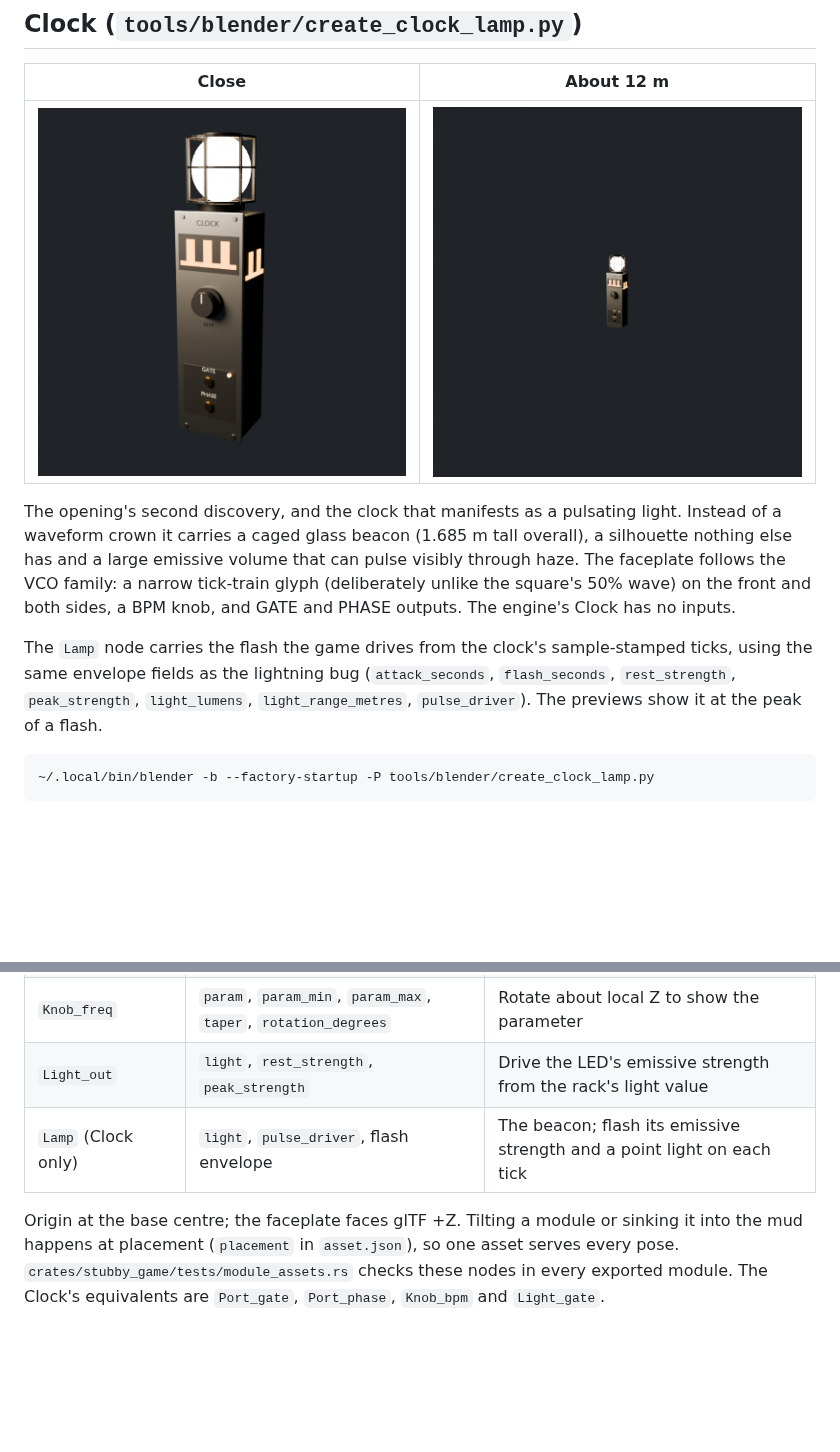
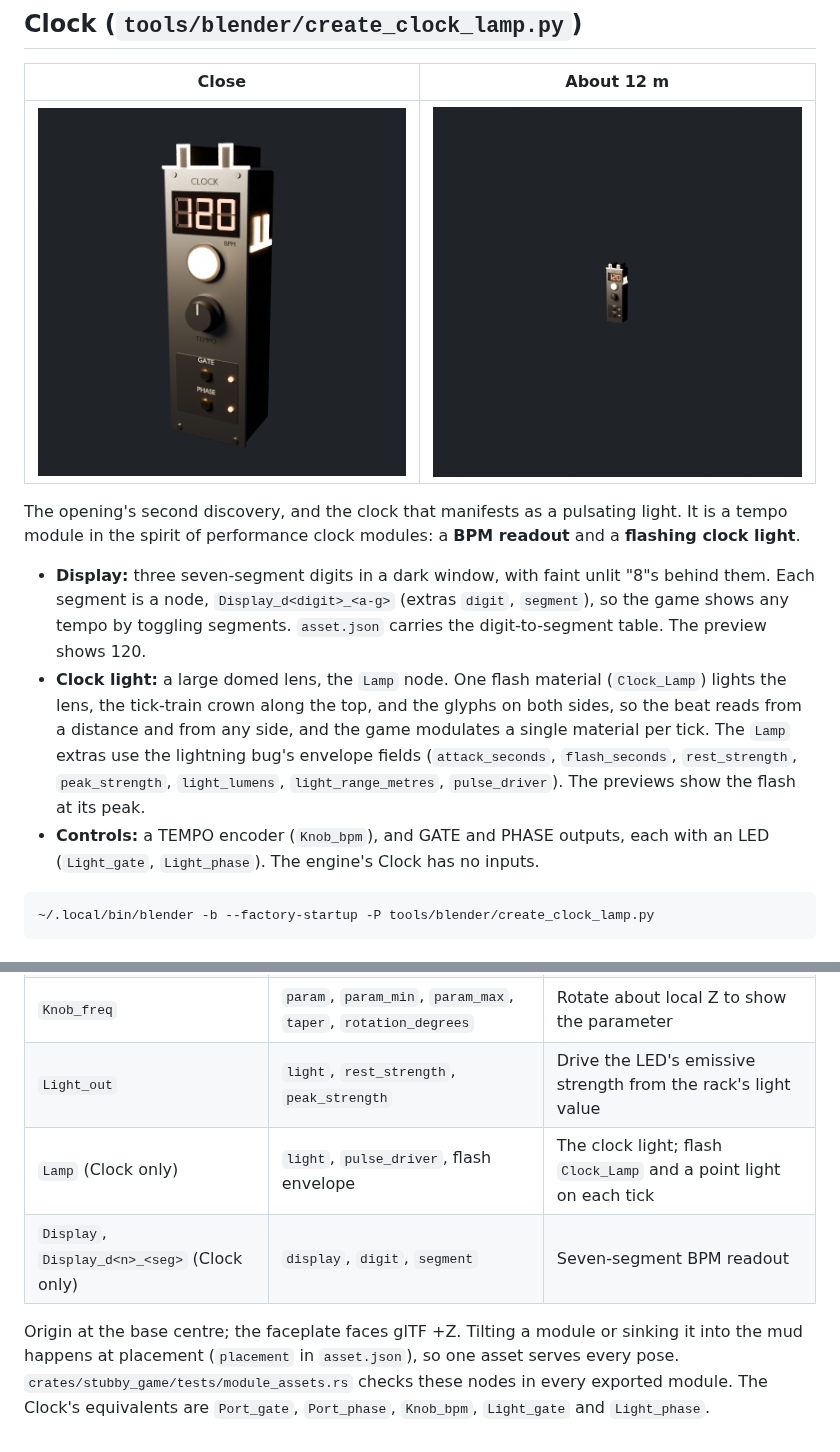
Before and after one commit to buddha314/stubby-music, a Markdown page: assets/modules/README.md, 2 parts joined by grey strips. GitHub-like rendering; pictures changed too: assets/modules/clock_lamp/preview.png, assets/modules/clock_lamp/preview_far.png; blank space fills up the shorter version.

````diff
--- a/assets/modules/README.md
+++ b/assets/modules/README.md
@@ -14,17 +14,23 @@ preview and export). It writes the `.blend` to
 | --- | --- |
 | ![clock](clock_lamp/preview.png) | ![clock from 12 m](clock_lamp/preview_far.png) |
 
-The opening's second discovery, and the clock that manifests as a pulsating light.
-Instead of a waveform crown it carries a caged glass beacon (1.685 m tall overall),
-a silhouette nothing else has and a large emissive volume that can pulse visibly
-through haze. The faceplate follows the VCO family: a narrow tick-train glyph
-(deliberately unlike the square's 50% wave) on the front and both sides, a BPM knob,
-and GATE and PHASE outputs. The engine's Clock has no inputs.
+The opening's second discovery, and the clock that manifests as a pulsating light. It
+is a tempo module in the spirit of performance clock modules: a **BPM readout** and a
+**flashing clock light**.
 
-The `Lamp` node carries the flash the game drives from the clock's sample-stamped
-ticks, using the same envelope fields as the lightning bug (`attack_seconds`,
-`flash_seconds`, `rest_strength`, `peak_strength`, `light_lumens`,
-`light_range_metres`, `pulse_driver`). The previews show it at the peak of a flash.
+- **Display:** three seven-segment digits in a dark window, with faint unlit "8"s
+  behind them. Each segment is a node, `Display_d<digit>_<a-g>` (extras `digit`,
+  `segment`), so the game shows any tempo by toggling segments. `asset.json` carries
+  the digit-to-segment table. The preview shows 120.
+- **Clock light:** a large domed lens, the `Lamp` node. One flash material
+  (`Clock_Lamp`) lights the lens, the tick-train crown along the top, and the glyphs on
+  both sides, so the beat reads from a distance and from any side, and the game
+  modulates a single material per tick. The `Lamp` extras use the lightning bug's
+  envelope fields (`attack_seconds`, `flash_seconds`, `rest_strength`,
+  `peak_strength`, `light_lumens`, `light_range_metres`, `pulse_driver`). The previews
+  show the flash at its peak.
+- **Controls:** a TEMPO encoder (`Knob_bpm`), and GATE and PHASE outputs, each with an
+  LED (`Light_gate`, `Light_phase`). The engine's Clock has no inputs.
 
 ```sh
 ~/.local/bin/blender -b --factory-startup -P tools/blender/create_clock_lamp.py
@@ -68,10 +74,11 @@ Named empties carry glTF extras the game reads (`<Prefix>` is `SquareVco`, `SawV
 | `Port_voct`, `Port_out` | `port`, `direction` | Cable sockets; local +Z points out of the panel |
 | `Knob_freq` | `param`, `param_min`, `param_max`, `taper`, `rotation_degrees` | Rotate about local Z to show the parameter |
 | `Light_out` | `light`, `rest_strength`, `peak_strength` | Drive the LED's emissive strength from the rack's light value |
-| `Lamp` (Clock only) | `light`, `pulse_driver`, flash envelope | The beacon; flash its emissive strength and a point light on each tick |
+| `Lamp` (Clock only) | `light`, `pulse_driver`, flash envelope | The clock light; flash `Clock_Lamp` and a point light on each tick |
+| `Display`, `Display_d<n>_<seg>` (Clock only) | `display`, `digit`, `segment` | Seven-segment BPM readout |
 
 Origin at the base centre; the faceplate faces glTF +Z. Tilting a module or sinking it
 into the mud happens at placement (`placement` in `asset.json`), so one asset serves
 every pose. `crates/stubby_game/tests/module_assets.rs` checks these nodes in every
-exported module. The Clock's equivalents are `Port_gate`, `Port_phase`, `Knob_bpm` and
-`Light_gate`.
+exported module. The Clock's equivalents are `Port_gate`, `Port_phase`, `Knob_bpm`,
+`Light_gate` and `Light_phase`.
````
Also changed, not shown: 6 other files.
